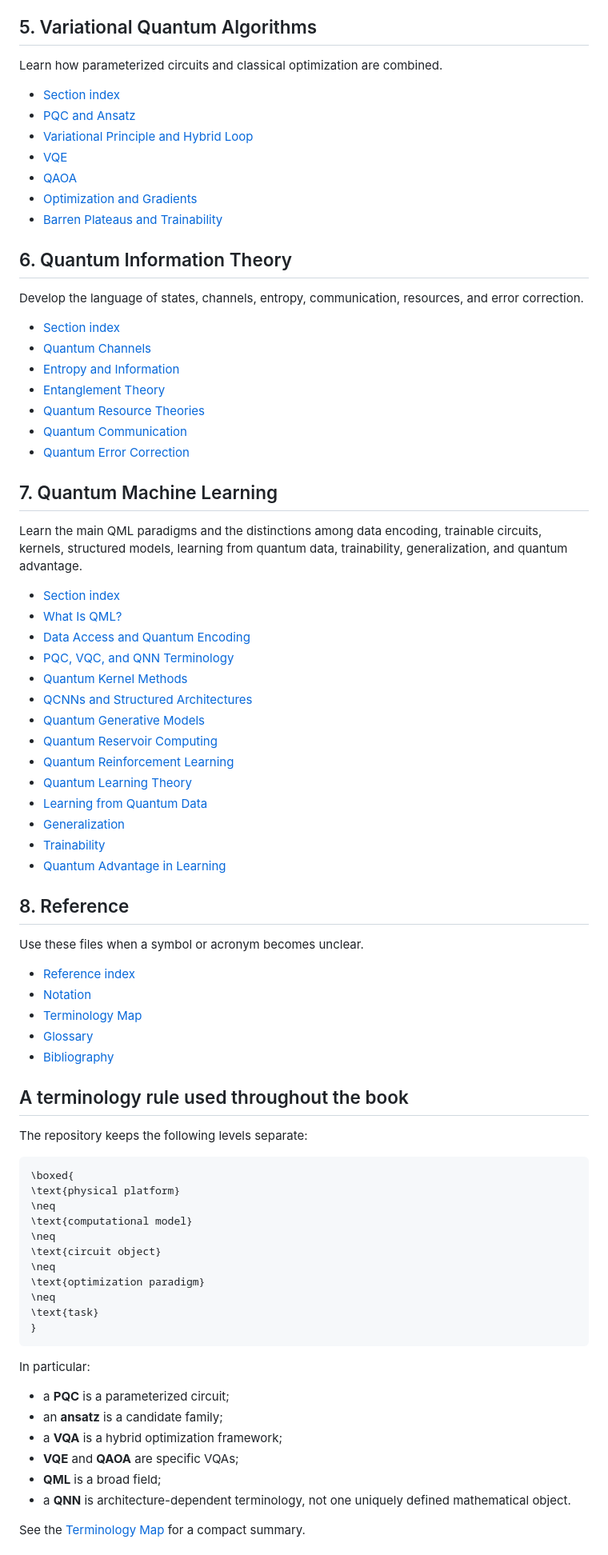
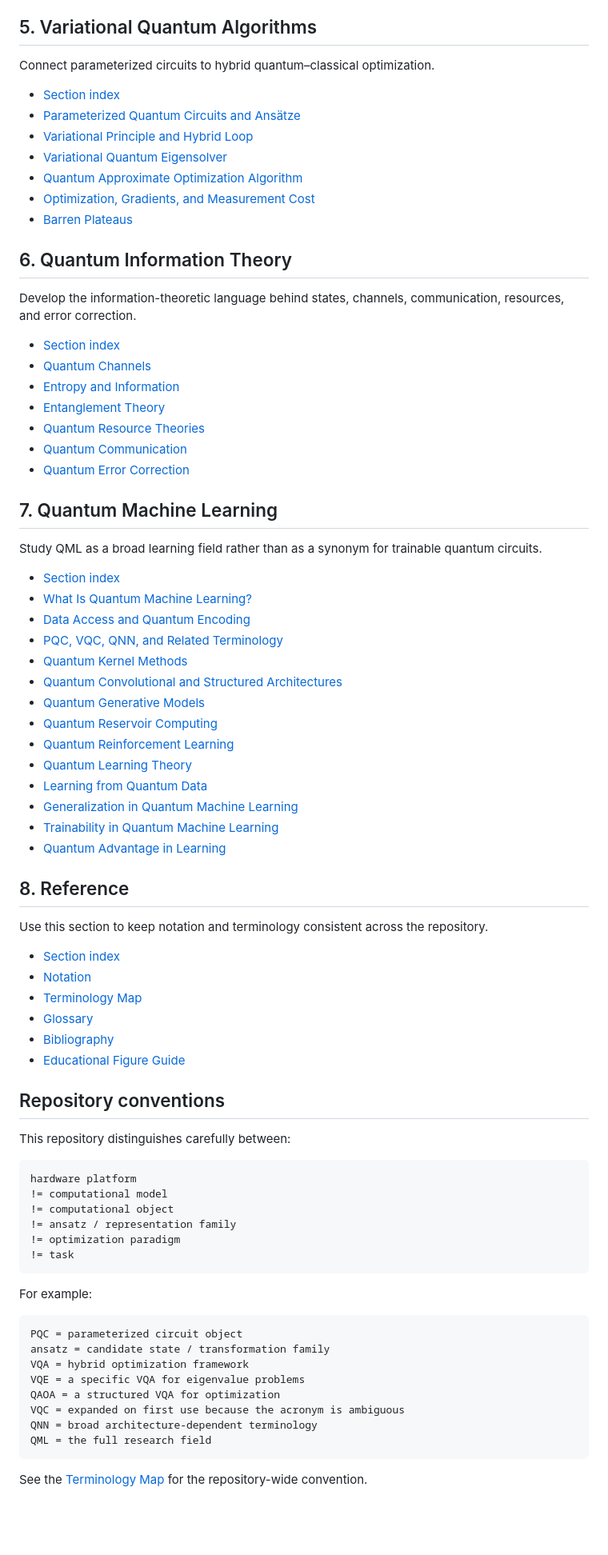
Before and after one commit to AHDMarwan/quantum-computing-introduction, a Markdown page: README.md, the part around one of its changes. Shown at 80% size. Rendered like a GitHub page; blank space fills up the shorter version.

````diff
--- a/README.md
+++ b/README.md
@@ -97,19 +99,19 @@ Study canonical examples of how interference, phase, Fourier structure, and cohe
 
 ## 5. Variational Quantum Algorithms
 
-Learn how parameterized circuits and classical optimization are combined.
+Connect parameterized circuits to hybrid quantum–classical optimization.
 
 - [Section index](05-variational-quantum-algorithms/README.md)
-- [PQC and Ansatz](05-variational-quantum-algorithms/01-pqc-and-ansatz.md)
+- [Parameterized Quantum Circuits and Ansätze](05-variational-quantum-algorithms/01-pqc-and-ansatz.md)
 - [Variational Principle and Hybrid Loop](05-variational-quantum-algorithms/02-variational-principle.md)
-- [VQE](05-variational-quantum-algorithms/03-vqe.md)
-- [QAOA](05-variational-quantum-algorithms/04-qaoa.md)
-- [Optimization and Gradients](05-variational-quantum-algorithms/05-optimization-and-gradients.md)
-- [Barren Plateaus and Trainability](05-variational-quantum-algorithms/06-barren-plateaus.md)
+- [Variational Quantum Eigensolver](05-variational-quantum-algorithms/03-vqe.md)
+- [Quantum Approximate Optimization Algorithm](05-variational-quantum-algorithms/04-qaoa.md)
+- [Optimization, Gradients, and Measurement Cost](05-variational-quantum-algorithms/05-optimization-and-gradients.md)
+- [Barren Plateaus](05-variational-quantum-algorithms/06-barren-plateaus.md)
 
 ## 6. Quantum Information Theory
 
-Develop the language of states, channels, entropy, communication, resources, and error correction.
+Develop the information-theoretic language behind states, channels, communication, resources, and error correction.
 
 - [Section index](06-quantum-information-theory/README.md)
 - [Quantum Channels](06-quantum-information-theory/01-quantum-channels.md)
@@ -121,59 +123,59 @@ Develop the language of states, channels, entropy, communication, resources, and
 
 ## 7. Quantum Machine Learning
 
-Learn the main QML paradigms and the distinctions among data encoding, trainable circuits, kernels, structured models, learning from quantum data, trainability, generalization, and quantum advantage.
+Study QML as a broad learning field rather than as a synonym for trainable quantum circuits.
 
 - [Section index](07-quantum-machine-learning/README.md)
-- [What Is QML?](07-quantum-machine-learning/01-what-is-qml.md)
+- [What Is Quantum Machine Learning?](07-quantum-machine-learning/01-what-is-qml.md)
 - [Data Access and Quantum Encoding](07-quantum-machine-learning/02-data-encoding.md)
-- [PQC, VQC, and QNN Terminology](07-quantum-machine-learning/03-pqc-vqc-qnn.md)
+- [PQC, VQC, QNN, and Related Terminology](07-quantum-machine-learning/03-pqc-vqc-qnn.md)
 - [Quantum Kernel Methods](07-quantum-machine-learning/04-quantum-kernels.md)
-- [QCNNs and Structured Architectures](07-quantum-machine-learning/05-qcnn.md)
+- [Quantum Convolutional and Structured Architectures](07-quantum-machine-learning/05-qcnn.md)
 - [Quantum Generative Models](07-quantum-machine-learning/06-generative-qml.md)
 - [Quantum Reservoir Computing](07-quantum-machine-learning/07-quantum-reservoir-computing.md)
 - [Quantum Reinforcement Learning](07-quantum-machine-learning/08-quantum-reinforcement-learning.md)
 - [Quantum Learning Theory](07-quantum-machine-learning/09-quantum-learning-theory.md)
 - [Learning from Quantum Data](07-quantum-machine-learning/10-learning-from-quantum-data.md)
-- [Generalization](07-quantum-machine-learning/11-generalization.md)
-- [Trainability](07-quantum-machine-learning/12-trainability.md)
+- [Generalization in Quantum Machine Learning](07-quantum-machine-learning/11-generalization.md)
+- [Trainability in Quantum Machine Learning](07-quantum-machine-learning/12-trainability.md)
 - [Quantum Advantage in Learning](07-quantum-machine-learning/13-quantum-advantage.md)
 
 ## 8. Reference
 
-Use these files when a symbol or acronym becomes unclear.
+Use this section to keep notation and terminology consistent across the repository.
 
-- [Reference index](08-reference/README.md)
+- [Section index](08-reference/README.md)
 - [Notation](08-reference/notation.md)
 - [Terminology Map](08-reference/terminology-map.md)
 - [Glossary](08-reference/glossary.md)
 - [Bibliography](08-reference/bibliography.md)
+- [Educational Figure Guide](assets/figures/README.md)
 
-## A terminology rule used throughout the book
+## Repository conventions
 
-The repository keeps the following levels separate:
+This repository distinguishes carefully between:
 
-```math
-\boxed{
-\text{physical platform}
-\neq
-\text{computational model}
-\neq
-\text{circuit object}
-\neq
-\text{optimization paradigm}
-\neq
-\text{task}
-}
+```text
+hardware platform
+!= computational model
+!= computational object
+!= ansatz / representation family
+!= optimization paradigm
+!= task
 ```
 
-In particular:
+For example:
 
-- a **PQC** is a parameterized circuit;
-- an **ansatz** is a candidate family;
-- a **VQA** is a hybrid optimization framework;
-- **VQE** and **QAOA** are specific VQAs;
-- **QML** is a broad field;
-- a **QNN** is architecture-dependent terminology, not one uniquely defined mathematical object.
+```text
+PQC = parameterized circuit object
+ansatz = candidate state / transformation family
+VQA = hybrid optimization framework
+VQE = a specific VQA for eigenvalue problems
+QAOA = a structured VQA for optimization
+VQC = expanded on first use because the acronym is ambiguous
+QNN = broad architecture-dependent terminology
+QML = the full research field
+```
 
-See the [Terminology Map](08-reference/terminology-map.md) for a compact summary.
+See the [Terminology Map](08-reference/terminology-map.md) for the repository-wide convention.
 
````
Also changed, not shown: other parts of README.md (+14 -12 lines).
